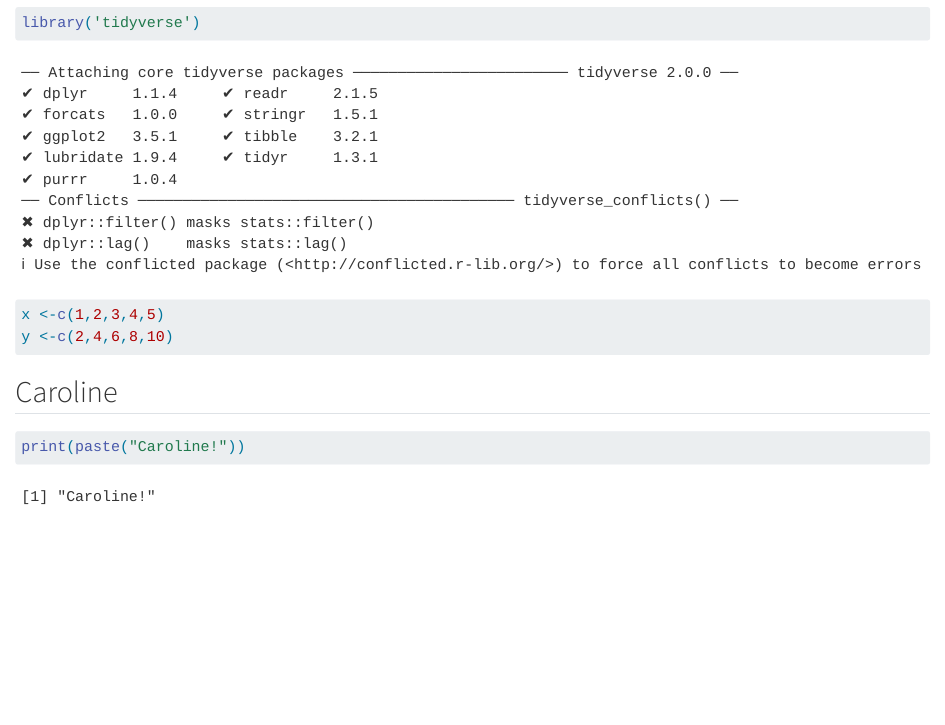
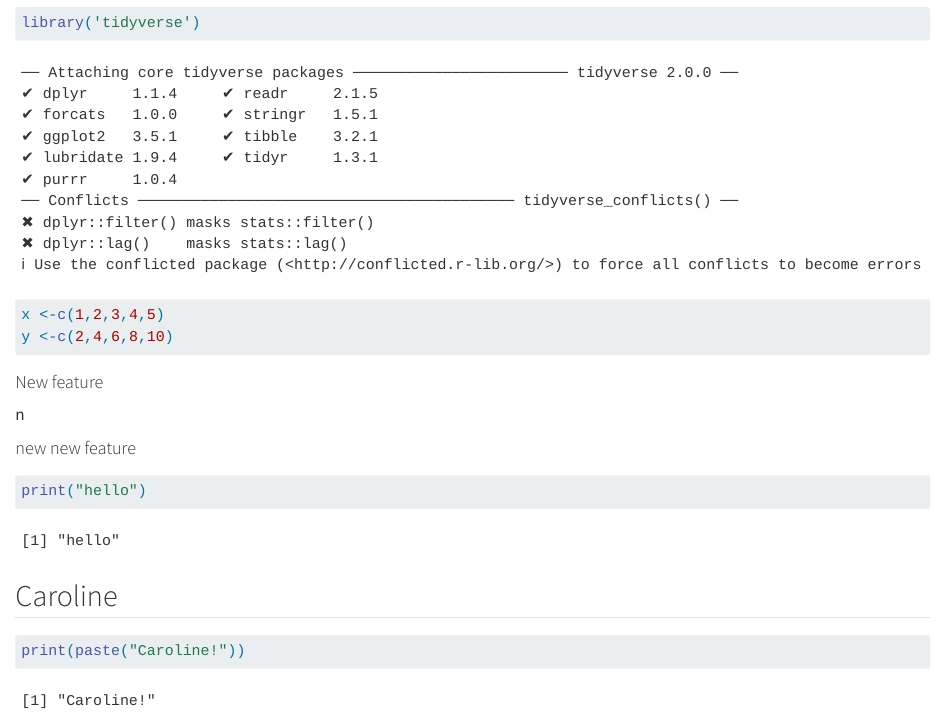
Before and after one commit to rforbiodatascience25/Group_14, a Quarto document (group_document.qmd): the page in a window 1100 px wide, from 230 px down. Rendered offline with R 4.5, knitr and Pandoc in place of Quarto, with nearby package versions.

Commit message:
New feature from Helene

````diff
--- a/group_document.qmd
+++ b/group_document.qmd
@@ -16,6 +16,16 @@ x <-c(1,2,3,4,5)
 y <-c(2,4,6,8,10)
 ```
 
+#### New feature
+
+n
+
+#### new new feature
+
+```{r}
+print("hello")
+```
+
 ## Caroline
 
 ```{r}
````
